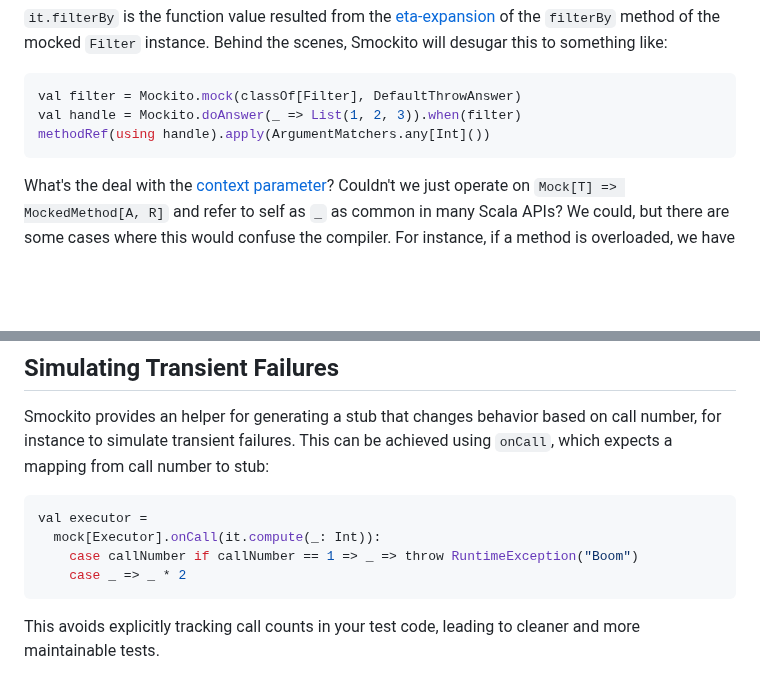
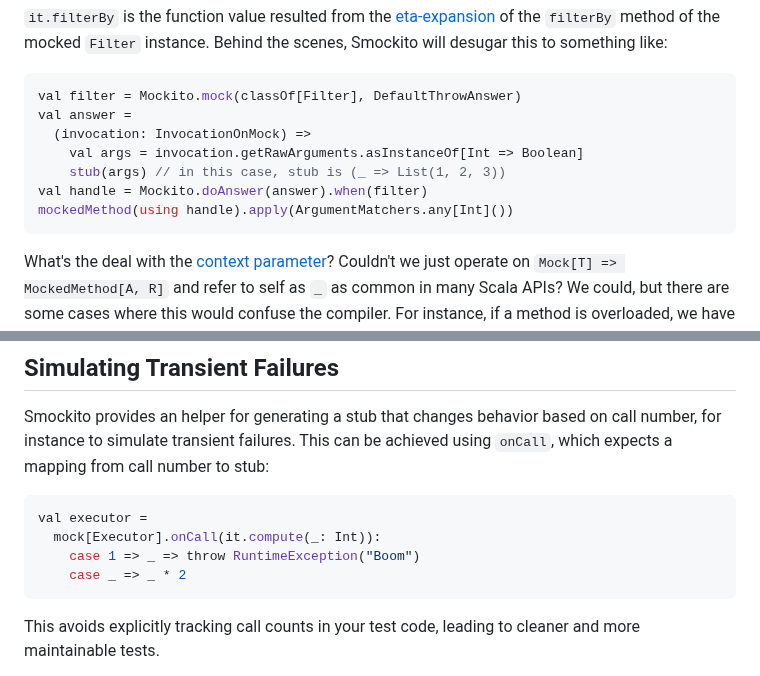
Before and after one commit to bdmendes/smockito, a Markdown page: docs/_docs/guide.md, 2 parts joined by grey strips. GitHub-like rendering; blank space fills up the shorter version.

Commit message:
Slightly tweak docs

````diff
--- a/docs/_docs/guide.md
+++ b/docs/_docs/guide.md
@@ -15,8 +15,12 @@ val filter = mock[Filter].on(it.filterBy)(_ => List(1, 2, 3))
 
 ```scala
 val filter = Mockito.mock(classOf[Filter], DefaultThrowAnswer)
-val handle = Mockito.doAnswer(_ => List(1, 2, 3)).when(filter)
-methodRef(using handle).apply(ArgumentMatchers.any[Int]())
+val answer =
+  (invocation: InvocationOnMock) =>
+    val args = invocation.getRawArguments.asInstanceOf[Int => Boolean]
+    stub(args) // in this case, stub is (_ => List(1, 2, 3))
+val handle = Mockito.doAnswer(answer).when(filter)
+mockedMethod(using handle).apply(ArgumentMatchers.any[Int]())
 ```
 
 What's the deal with the [context parameter](https://docs.scala-lang.org/scala3/reference/contextual/context-functions.html)? Couldn't we just operate on `Mock[T] => MockedMethod[A, R]` and refer to self as `_` as common in many Scala APIs? We could, but there are some cases where this would confuse the compiler. For instance, if a method is overloaded, we have to explicitly specify the argument types to avoid ambiguity:
@@ -136,7 +140,7 @@ Smockito provides an helper for generating a stub that changes behavior based on
 ```scala
 val executor =
   mock[Executor].onCall(it.compute(_: Int)):
-    case callNumber if callNumber == 1 => _ => throw RuntimeException("Boom")
+    case 1 => _ => throw RuntimeException("Boom")
     case _ => _ * 2
 ```
 
````
